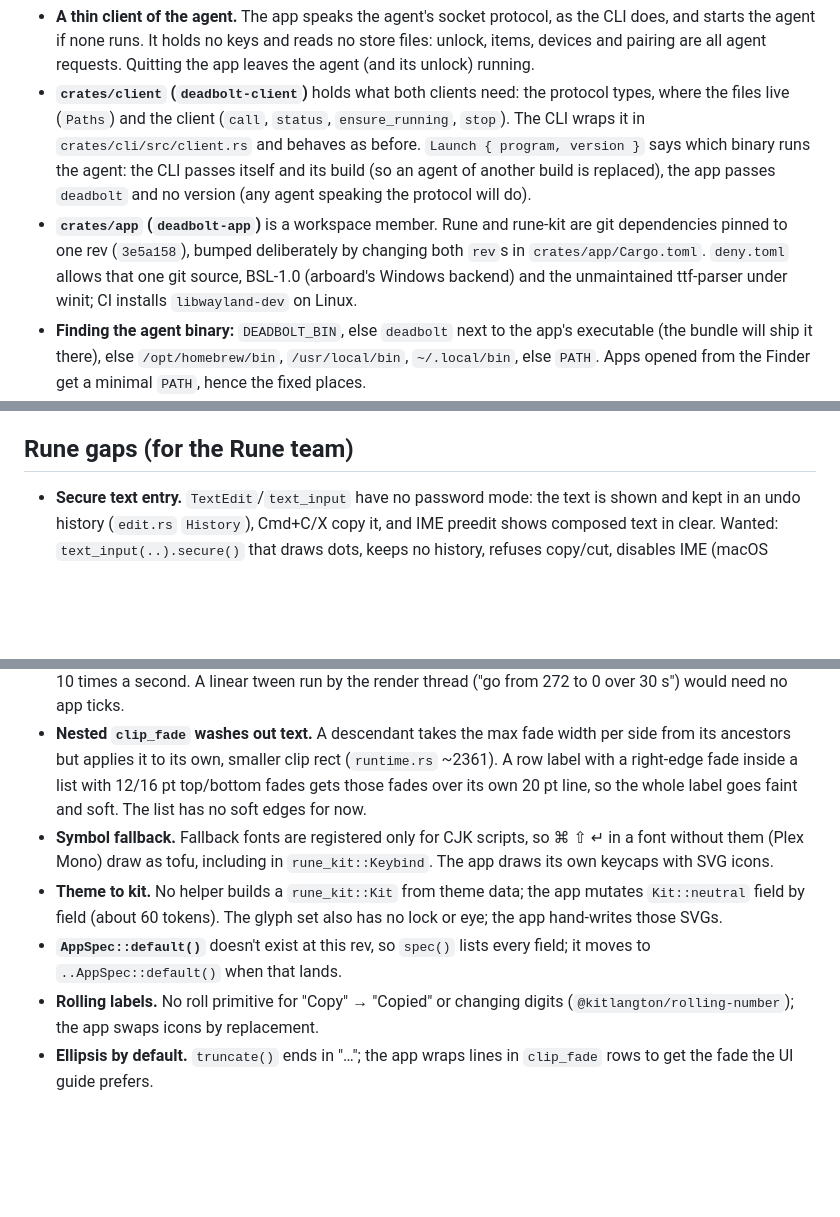
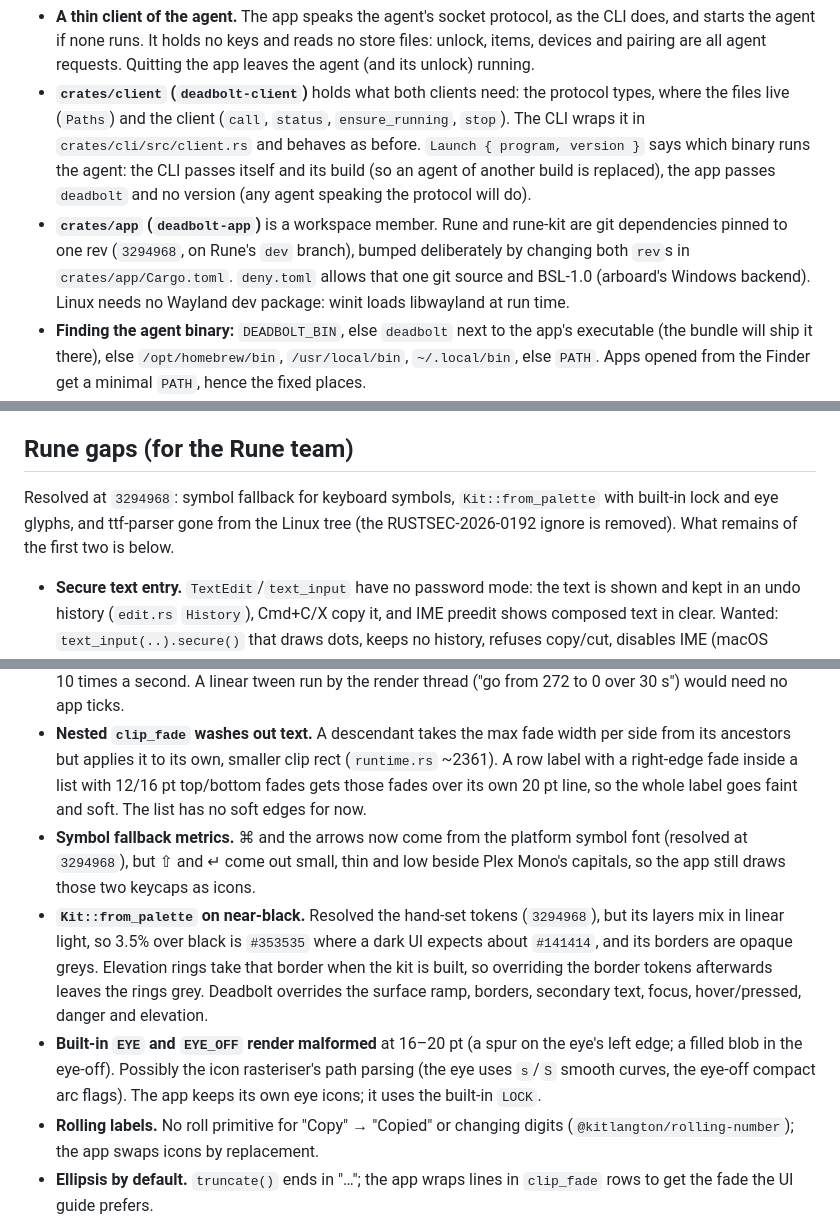
Before and after one commit to anomalyco/deadbolt, a Markdown page: docs/app.md, 3 parts joined by grey strips. GitHub-like rendering; blank space fills up the shorter version.

Commit message:
app: record the Rune bump and what it resolved in docs/app.md

```diff
--- a/docs/app.md
+++ b/docs/app.md
@@ -6,7 +6,7 @@
 
 - **A thin client of the agent.** The app speaks the agent's socket protocol, as the CLI does, and starts the agent if none runs. It holds no keys and reads no store files: unlock, items, devices and pairing are all agent requests. Quitting the app leaves the agent (and its unlock) running.
 - **`crates/client` (`deadbolt-client`)** holds what both clients need: the protocol types, where the files live (`Paths`) and the client (`call`, `status`, `ensure_running`, `stop`). The CLI wraps it in `crates/cli/src/client.rs` and behaves as before. `Launch { program, version }` says which binary runs the agent: the CLI passes itself and its build (so an agent of another build is replaced), the app passes `deadbolt` and no version (any agent speaking the protocol will do).
-- **`crates/app` (`deadbolt-app`)** is a workspace member. Rune and rune-kit are git dependencies pinned to one rev (`3e5a158`), bumped deliberately by changing both `rev`s in `crates/app/Cargo.toml`. `deny.toml` allows that one git source, BSL-1.0 (arboard's Windows backend) and the unmaintained ttf-parser under winit; CI installs `libwayland-dev` on Linux.
+- **`crates/app` (`deadbolt-app`)** is a workspace member. Rune and rune-kit are git dependencies pinned to one rev (`3294968`, on Rune's `dev` branch), bumped deliberately by changing both `rev`s in `crates/app/Cargo.toml`. `deny.toml` allows that one git source and BSL-1.0 (arboard's Windows backend). Linux needs no Wayland dev package: winit loads libwayland at run time.
 - **Finding the agent binary:** `DEADBOLT_BIN`, else `deadbolt` next to the app's executable (the bundle will ship it there), else `/opt/homebrew/bin`, `/usr/local/bin`, `~/.local/bin`, else `PATH`. Apps opened from the Finder get a minimal `PATH`, hence the fixed places.
 - **Threads:** one worker thread runs agent requests in order on a current-thread Tokio runtime and wakes the window when a reply lands. The UI drains replies in Rune's `poll`; nothing polls the socket. A status request every 10 s while unlocked notices a lock from the CLI or the idle timeout (`status` doesn't reset the idle timer).
 - **Secrets in the app:** the passphrase field edits a mask of dots; the passphrase lives in a `Zeroizing<String>` all the way to the socket (the protocol's passphrase fields and the request buffer are wiped too) and copy, cut and undo do nothing. Item values are fetched one item at a time (`item-get`) and wiped when the selection changes, the store locks or the window closes. Copies are written with clipboard history exclusion (`org.nspasteboard.ConcealedType` on macOS) through one clipboard handle kept open for the app's life (on X11 the process serves the selection), and cleared after 30 s, or on lock and quit, only if the clipboard still holds them.
@@ -82,14 +82,16 @@ The main flows, as states (see the PR for the chat version):
 
 ## Rune gaps (for the Rune team)
 
+Resolved at `3294968`: symbol fallback for keyboard symbols, `Kit::from_palette` with built-in lock and eye glyphs, and ttf-parser gone from the Linux tree (the RUSTSEC-2026-0192 ignore is removed). What remains of the first two is below.
+
 - **Secure text entry.** `TextEdit`/`text_input` have no password mode: the text is shown and kept in an undo history (`edit.rs` `History`), Cmd+C/X copy it, and IME preedit shows composed text in clear. Wanted: `text_input(..).secure()` that draws dots, keeps no history, refuses copy/cut, disables IME (macOS `EnableSecureEventInput` while focused) and zeroizes on drop. The app works around it in `crates/app/src/secret.rs`.
 - **Secret clipboard writes.** `Tx::copy` can't mark a copy concealed or clear it later. Wanted: `Tx::copy_secret(text, clear_after)` that excludes it from clipboard history and clears it only if unchanged. The app uses `arboard` directly.
 - **Tabular figures.** `TextStyle` has no font features (`tnum`). Not a problem with Plex Mono, but any proportional font needs digit cells laid out by hand.
 - **Linear tracks.** `Live` plus `wake_after` drives the countdown bar without rebuilding, but the app still sets it 10 times a second. A linear tween run by the render thread ("go from 272 to 0 over 30 s") would need no app ticks.
 - **Nested `clip_fade` washes out text.** A descendant takes the max fade width per side from its ancestors but applies it to its own, smaller clip rect (`runtime.rs` ~2361). A row label with a right-edge fade inside a list with 12/16 pt top/bottom fades gets those fades over its own 20 pt line, so the whole label goes faint and soft. The list has no soft edges for now.
-- **Symbol fallback.** Fallback fonts are registered only for CJK scripts, so ⌘ ⇧ ↵ in a font without them (Plex Mono) draw as tofu, including in `rune_kit::Keybind`. The app draws its own keycaps with SVG icons.
-- **Theme to kit.** No helper builds a `rune_kit::Kit` from theme data; the app mutates `Kit::neutral` field by field (about 60 tokens). The glyph set also has no lock or eye; the app hand-writes those SVGs.
-- **`AppSpec::default()`** doesn't exist at this rev, so `spec()` lists every field; it moves to `..AppSpec::default()` when that lands.
+- **Symbol fallback metrics.** ⌘ and the arrows now come from the platform symbol font (resolved at `3294968`), but ⇧ and ↵ come out small, thin and low beside Plex Mono's capitals, so the app still draws those two keycaps as icons.
+- **`Kit::from_palette` on near-black.** Resolved the hand-set tokens (`3294968`), but its layers mix in linear light, so 3.5% over black is `#353535` where a dark UI expects about `#141414`, and its borders are opaque greys. Elevation rings take that border when the kit is built, so overriding the border tokens afterwards leaves the rings grey. Deadbolt overrides the surface ramp, borders, secondary text, focus, hover/pressed, danger and elevation.
+- **Built-in `EYE` and `EYE_OFF` render malformed** at 16–20 pt (a spur on the eye's left edge; a filled blob in the eye-off). Possibly the icon rasteriser's path parsing (the eye uses `s`/`S` smooth curves, the eye-off compact arc flags). The app keeps its own eye icons; it uses the built-in `LOCK`.
 - **Rolling labels.** No roll primitive for "Copy" → "Copied" or changing digits (`@kitlangton/rolling-number`); the app swaps icons by replacement.
 - **Ellipsis by default.** `truncate()` ends in "…"; the app wraps lines in `clip_fade` rows to get the fade the UI guide prefers.
 - **`rune_kit::TextInput` can't animate dependent layout** (`animate_edit_layout`), so the search field is built from `text_input` directly.
```
